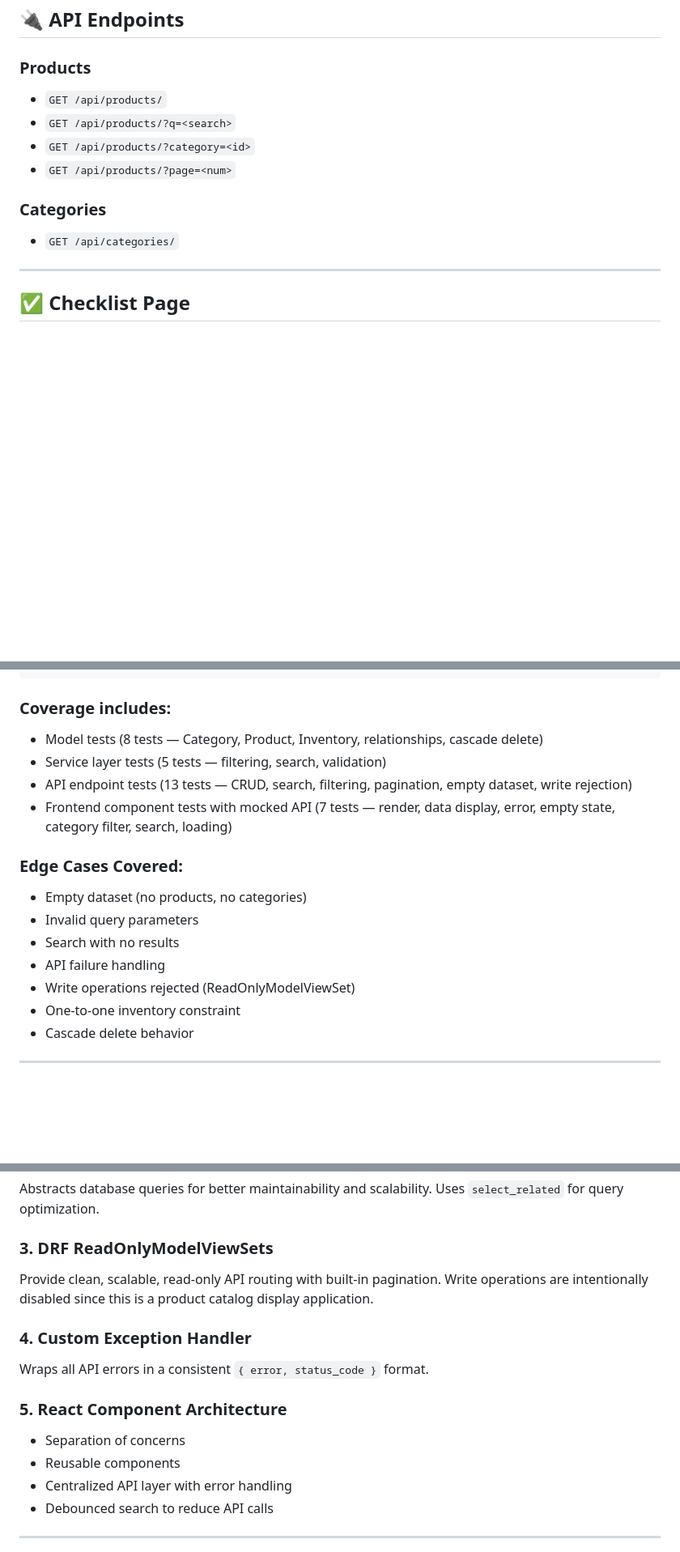
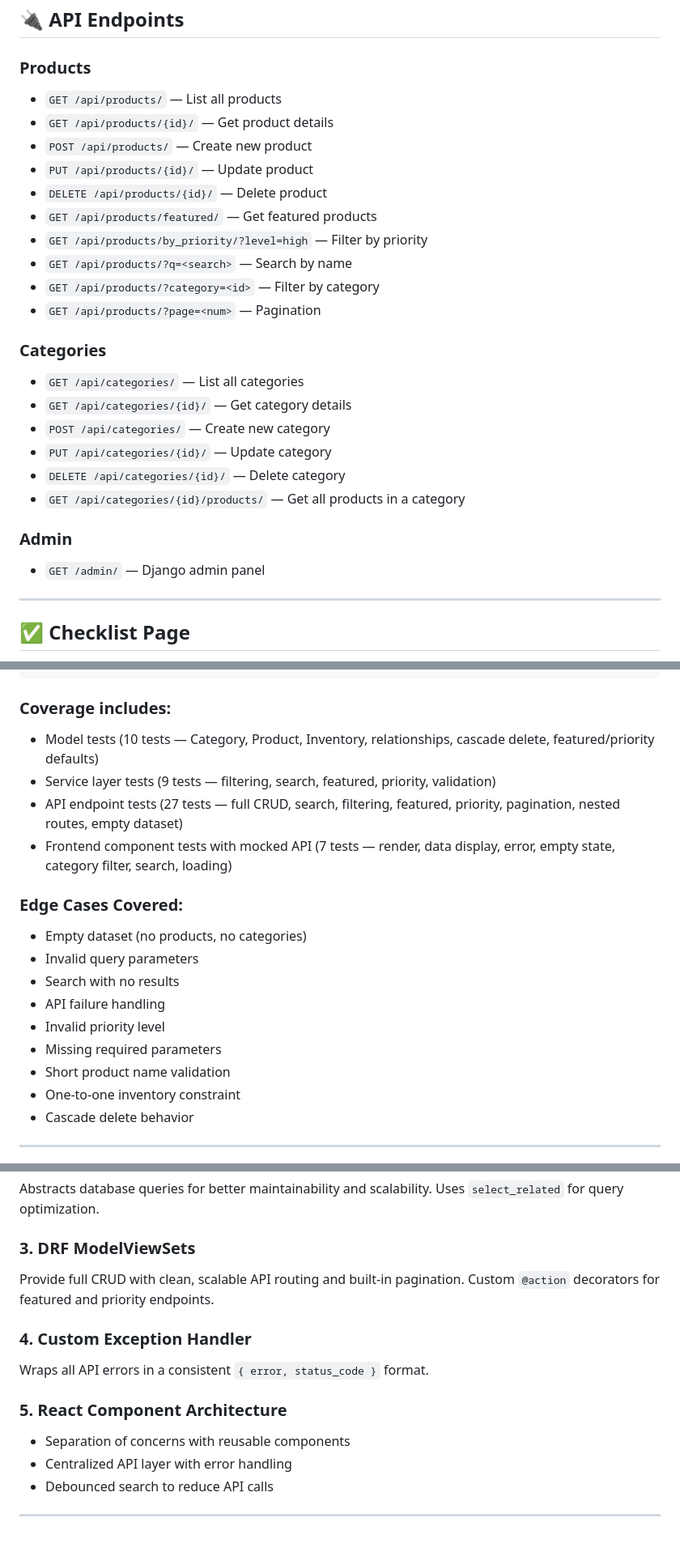
Before and after one commit to harman0508/product-catalog, a Markdown page: README.md, 3 parts joined by grey strips. Shown at 81% size. Drawn GitHub-style; blank space fills up the shorter version.

```diff
--- a/README.md
+++ b/README.md
@@ -132,14 +137,29 @@ Frontend will run at:
 
 ### Products
 
-* `GET /api/products/`
-* `GET /api/products/?q=<search>`
-* `GET /api/products/?category=<id>`
-* `GET /api/products/?page=<num>`
+* `GET /api/products/` — List all products
+* `GET /api/products/{id}/` — Get product details
+* `POST /api/products/` — Create new product
+* `PUT /api/products/{id}/` — Update product
+* `DELETE /api/products/{id}/` — Delete product
+* `GET /api/products/featured/` — Get featured products
+* `GET /api/products/by_priority/?level=high` — Filter by priority
+* `GET /api/products/?q=<search>` — Search by name
+* `GET /api/products/?category=<id>` — Filter by category
+* `GET /api/products/?page=<num>` — Pagination
 
 ### Categories
 
-* `GET /api/categories/`
+* `GET /api/categories/` — List all categories
+* `GET /api/categories/{id}/` — Get category details
+* `POST /api/categories/` — Create new category
+* `PUT /api/categories/{id}/` — Update category
+* `DELETE /api/categories/{id}/` — Delete category
+* `GET /api/categories/{id}/products/` — Get all products in a category
+
+### Admin
+
+* `GET /admin/` — Django admin panel
 
 ---
 
@@ -192,9 +213,9 @@ npm test
 
 ### Coverage includes:
 
-* Model tests (8 tests — Category, Product, Inventory, relationships, cascade delete)
-* Service layer tests (5 tests — filtering, search, validation)
-* API endpoint tests (13 tests — CRUD, search, filtering, pagination, empty dataset, write rejection)
+* Model tests (10 tests — Category, Product, Inventory, relationships, cascade delete, featured/priority defaults)
+* Service layer tests (9 tests — filtering, search, featured, priority, validation)
+* API endpoint tests (27 tests — full CRUD, search, filtering, featured, priority, pagination, nested routes, empty dataset)
 * Frontend component tests with mocked API (7 tests — render, data display, error, empty state, category filter, search, loading)
 
 ### Edge Cases Covered:
@@ -203,7 +224,9 @@ npm test
 * Invalid query parameters
 * Search with no results
 * API failure handling
-* Write operations rejected (ReadOnlyModelViewSet)
+* Invalid priority level
+* Missing required parameters
+* Short product name validation
 * One-to-one inventory constraint
 * Cascade delete behavior
 
@@ -219,9 +242,9 @@ Encapsulates business logic and keeps views thin. Accepts an injectable reposito
 
 Abstracts database queries for better maintainability and scalability. Uses `select_related` for query optimization.
 
-### 3. DRF ReadOnlyModelViewSets
+### 3. DRF ModelViewSets
 
-Provide clean, scalable, read-only API routing with built-in pagination. Write operations are intentionally disabled since this is a product catalog display application.
+Provide full CRUD with clean, scalable API routing and built-in pagination. Custom `@action` decorators for featured and priority endpoints.
 
 ### 4. Custom Exception Handler
 
@@ -229,8 +252,7 @@ Wraps all API errors in a consistent `{ error, status_code }` format.
 
 ### 5. React Component Architecture
 
-* Separation of concerns
-* Reusable components
+* Separation of concerns with reusable components
 * Centralized API layer with error handling
 * Debounced search to reduce API calls
 
```
Also changed, not shown: other parts of README.md (+11 -5 lines).
